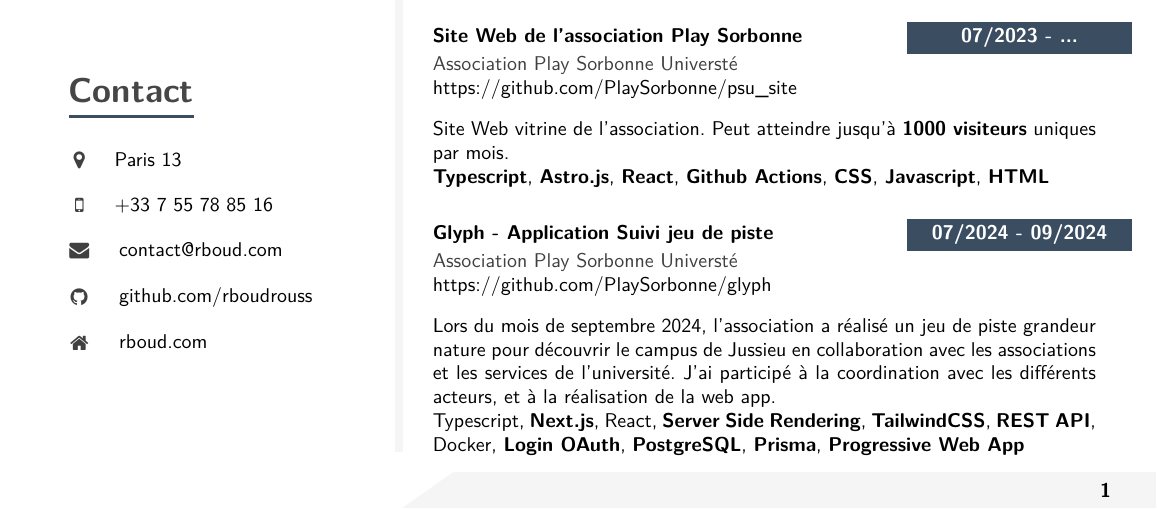
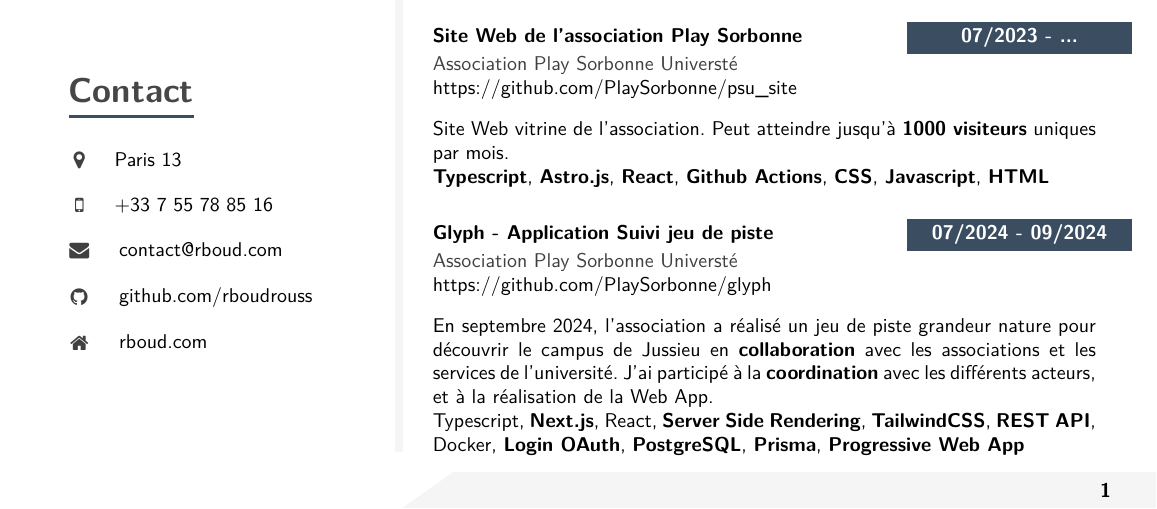
Before and after one commit to rboudrouss/CV, a LaTeX CV (CS/CV_fr.tex): part of the page, cut so that both start at the same text. Compiled offline with pdfLaTeX.

Commit message:
update CV CS

```diff
--- a/CS/CV_fr.tex
+++ b/CS/CV_fr.tex
@@ -559,7 +559,7 @@
     {Glyph - Application Suivi jeu de piste}
     {Association Play Sorbonne Universté \newline \textcolor{black}{\href{https://github.com/PlaySorbonne/glyph}{https://github.com/PlaySorbonne/glyph}} }
     {
-      Lors du mois de septembre 2024, l'association a réalisé un jeu de piste grandeur nature pour découvrir le campus de Jussieu en collaboration avec les associations et les services de l'université. J'ai participé à la coordination avec les différents acteurs, et à la réalisation de la web app.\newline
+      En septembre 2024, l'association a réalisé un jeu de piste grandeur nature pour découvrir le campus de Jussieu en \textbf{collaboration} avec les associations et les services de l'université. J'ai participé à la \textbf{coordination} avec les différents acteurs, et à la réalisation de la Web App.\newline
       Typescript, \textbf{Next.js}, React, \textbf{Server Side Rendering}, \textbf{TailwindCSS}, \textbf{REST API}, Docker, \textbf{Login OAuth}, \textbf{PostgreSQL}, \textbf{Prisma}, \textbf{Progressive Web App}
     }
     \vfill\null
```
Also changed, not shown: CS/CV_fr.pdf.
